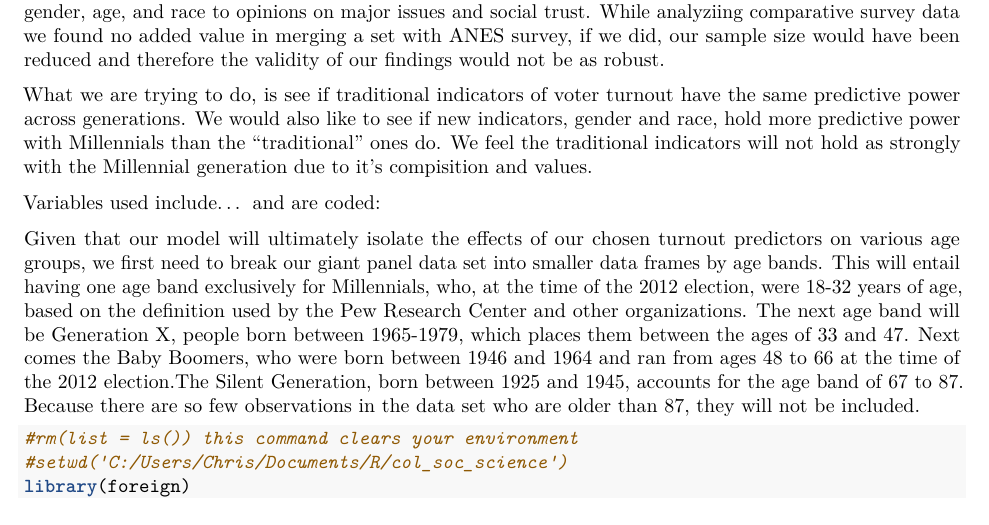
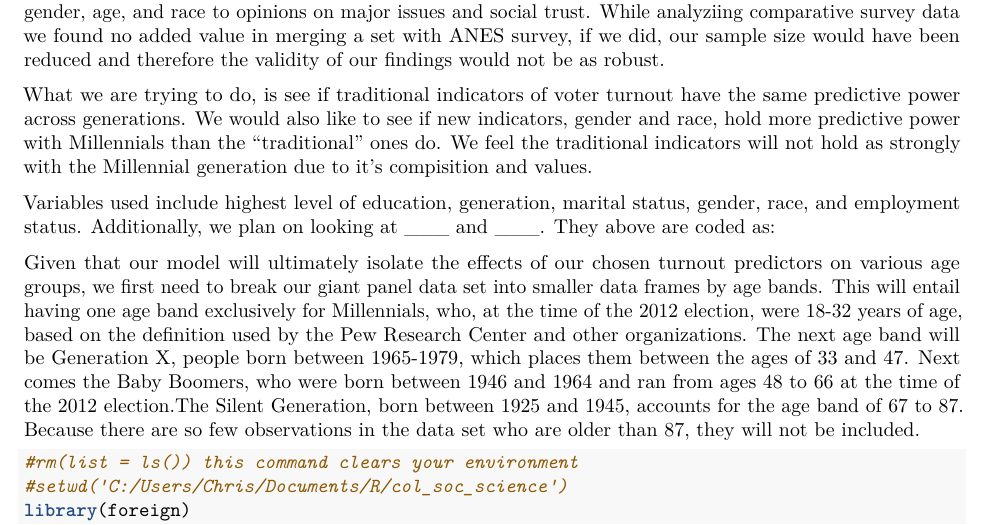
Before and after one commit to kardishcj/pair3, an R Markdown document (pair3.Rmd): part of page 1 of 2, cut so that both start at the same text. Rendered offline with R 4.5, knitr and Pandoc, then LaTeX, with nearby package versions; some code elsewhere in the file could not run offline.

Commit message:
attempt with ages

```diff
--- a/pair3.Rmd
+++ b/pair3.Rmd
@@ -11,8 +11,7 @@
 
 What we are trying to do, is see if traditional indicators of voter turnout have the same predictive power across generations. We would also like to see if new indicators, gender and race, hold more predictive power with Millennials than the "traditional" ones do. We feel the traditional indicators will not hold as strongly with the Millennial generation due to it's compisition and values.
 
-Variables used include...
-and are coded:
+Variables used include highest level of education, generation, marital status, gender, race, and employment status. Additionally, we plan on looking at ___ and ___. They above are coded as:
 
 
 Given that our model will ultimately isolate the effects of our chosen turnout predictors on various age groups, we first need to break our giant panel data set into smaller data frames by age bands. This will entail having one age band exclusively for Millennials, who, at the time of the 2012 election, were 18-32 years of age, based on the definition used by the Pew Research Center and other organizations. The next age band will be Generation X, people born between 1965-1979, which places them between the ages of 33 and 47. Next comes the Baby Boomers, who were born between 1946 and 1964 and ran from ages 48 to 66 at the time of the 2012 election.The Silent Generation, born between 1925 and 1945, accounts for the age band of 67 to 87. Because there are so few observations in the data set who are older than 87, they will not be included.
```
Also changed, not shown: pair3.Rmd (6 more changed lines), 1 other file.
